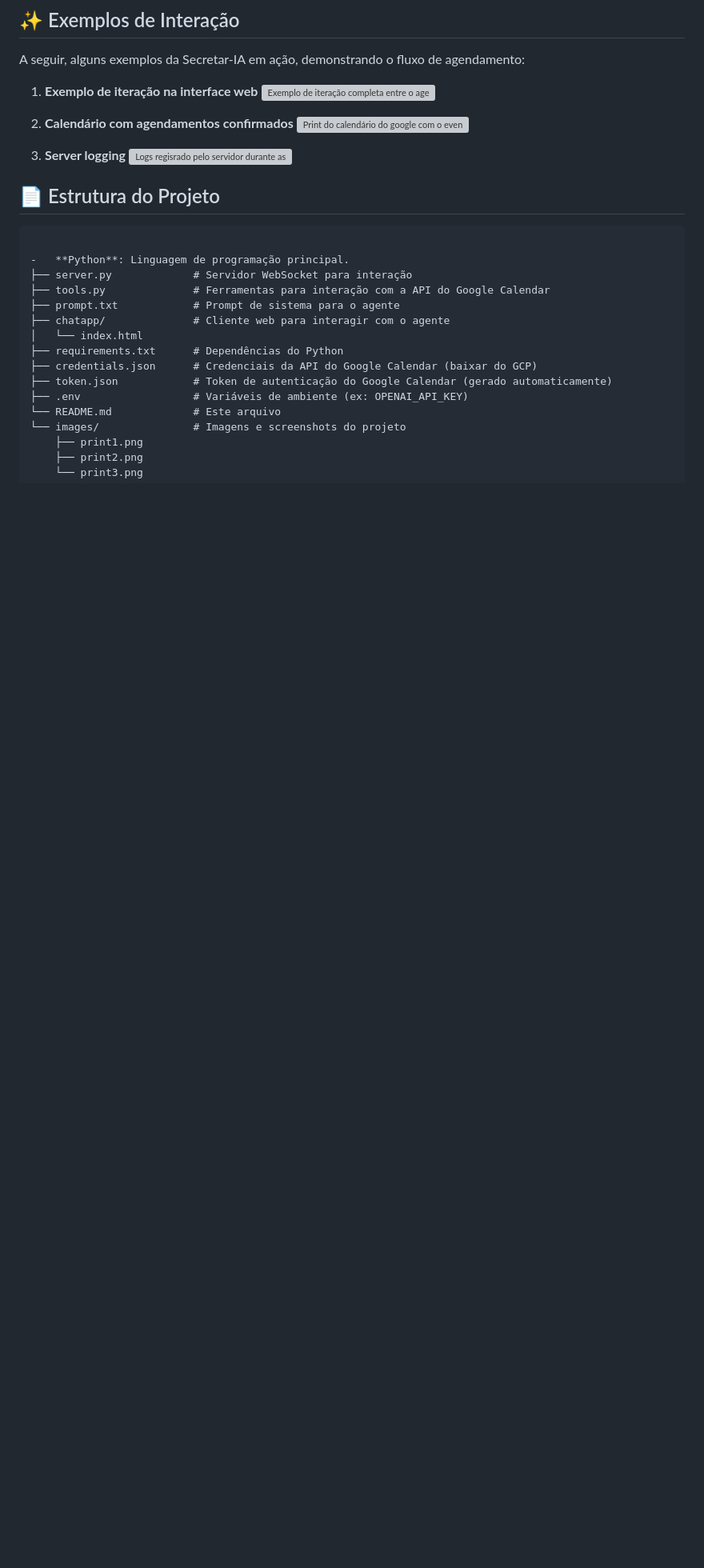
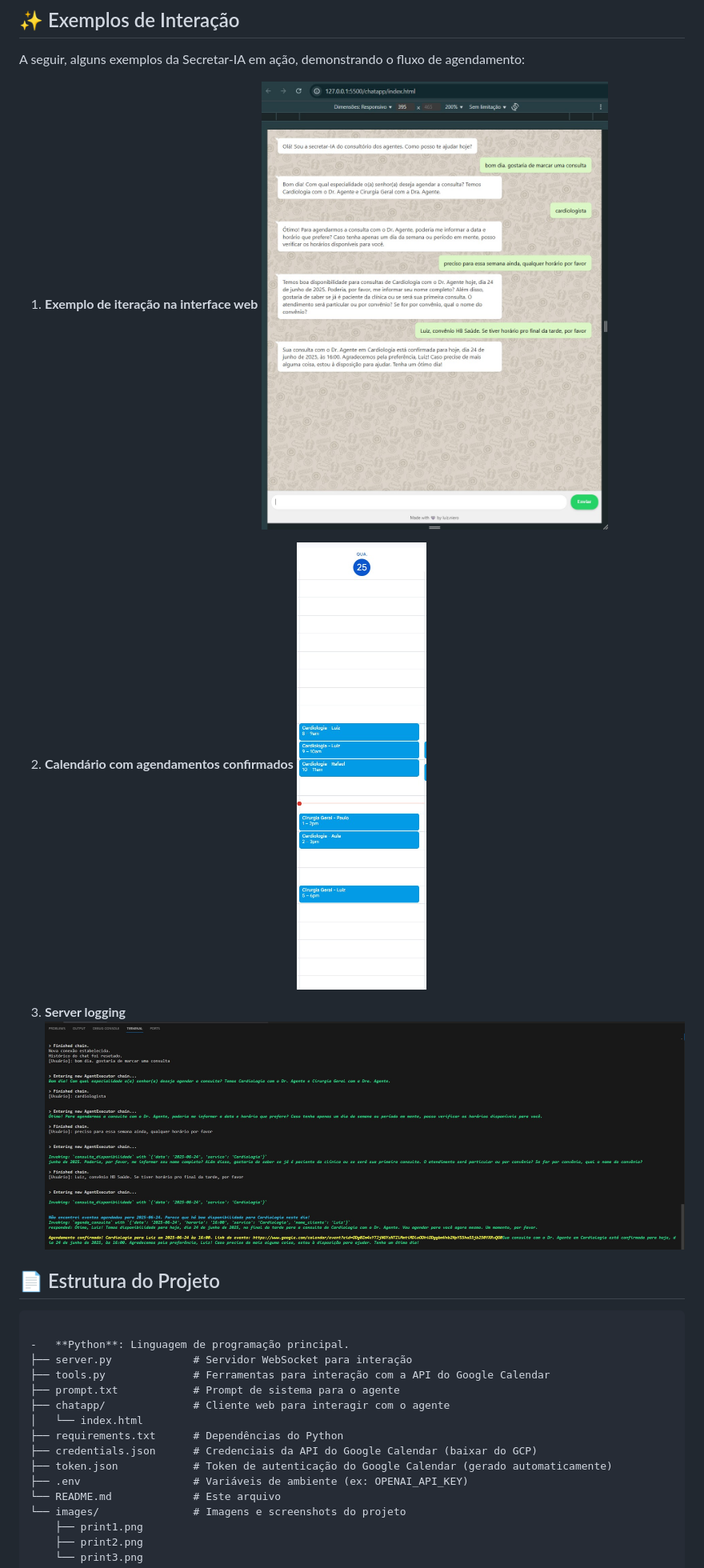
Before and after one commit to luizniero/agentic_secretaria, a Markdown page: README.md, the part around the change. Shown at 80% size. Drawn GitHub-style; blank space fills up the shorter version; grey boxes are pictures that could not be loaded.

```diff
--- a/README.md
+++ b/README.md
@@ -106,13 +106,13 @@ Ao se conectar, o agente enviará a mensagem inicial: "Olá! Sou a secretar-IA d
 A seguir, alguns exemplos da Secretar-IA em ação, demonstrando o fluxo de agendamento:
 
 1.  **Exemplo de iteração na interface web**
-    ![Exemplo de iteração completa entre o agente e o ser humano.](./images/sample.png)
+    ![Exemplo de iteração completa entre o agente e o ser humano.](./images/sample.jpg)
 
 2.  **Calendário com agendamentos confirmados**
-    ![Print do calendário do google com o eveno confirmado e outros eventos que foram marcados anteriormente.](./images/sample_calendar.png)
+    ![Print do calendário do google com o eveno confirmado e outros eventos que foram marcados anteriormente.](./images/sample_calendar.jpg)
 
 3.  **Server logging**
-    ![Logs regisrado pelo servidor durante as iterações do agente. É possível ver como as tools são invocadas.](./images/sample_server_logging.png)
+    ![Logs regisrado pelo servidor durante as iterações do agente. É possível ver como as tools são invocadas.](./images/sample_server_logging.jpg)
 
 ## 📄 Estrutura do Projeto
 
```
